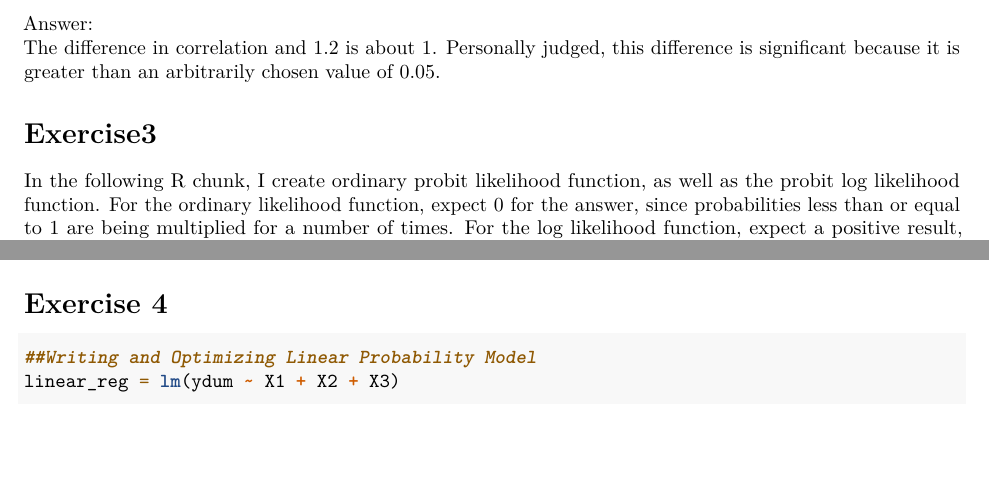
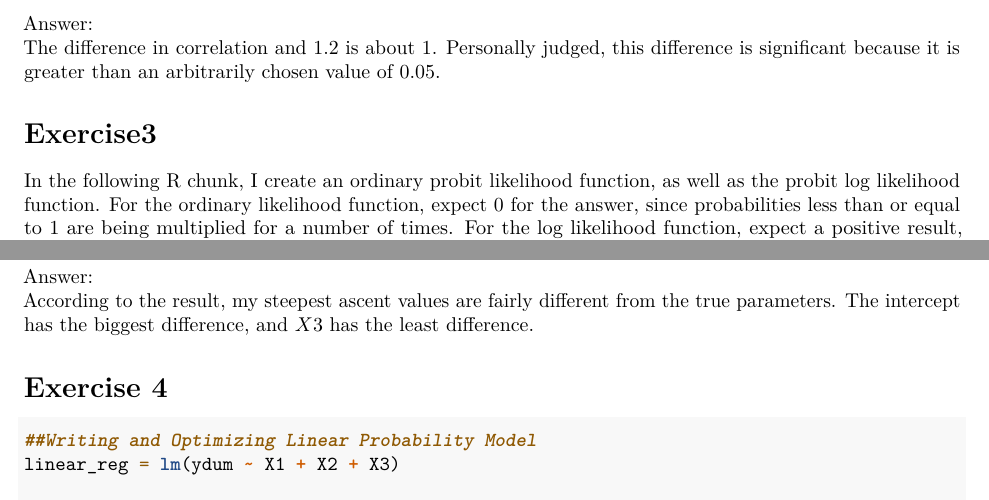
Before and after one commit to minchel93/ECON-613, an R Markdown document (ECON-613 HW #2.Rmd): two parts of pages 4 and 6 of 11, joined at a grey line, cut so that both start at the same text, the shorter picture padded with empty space. Rendered offline with R 4.5, knitr and Pandoc, then LaTeX, with nearby package versions; some code elsewhere in the file could not run offline.

Commit message:
Finished

````diff
--- a/ECON-613 HW #2.Rmd
+++ b/ECON-613 HW #2.Rmd
@@ -135,7 +135,7 @@ The difference in correlation and 1.2 is about 1. Personally judged, this differ
 
 # Exercise3
 
-In the following R chunk, I create ordinary probit likelihood function, as well as the probit log likelihood function. For the ordinary likelihood function, expect $0$ for the answer, since probabilities less than or equal to 1 are being multiplied for a number of times. For the log likelihood function, expect a positive result, because I am supplying the negative of the computed log likelihood.
+In the following R chunk, I create an ordinary probit likelihood function, as well as the probit log likelihood function. For the ordinary likelihood function, expect $0$ for the answer, since probabilities less than or equal to 1 are being multiplied for a number of times. For the log likelihood function, expect a positive result, because I am supplying the negative of the computed log likelihood.
 
 ```{r}
 #Creating Likelihood Function
@@ -239,6 +239,9 @@ colnames(probit_steepest_df) = c("Steepest Ascent", "True", "Difference")
 
 kable(probit_steepest_df, digits = 4, format = "markdown")
 ```
+
+Answer: \newline
+According to the result, my steepest ascent values are fairly different from the true parameters. The intercept has the biggest difference, and $X3$ has the least difference.
 
 # Exercise 4
 
````
Also changed, not shown: ECON-613_HW__2.pdf.
